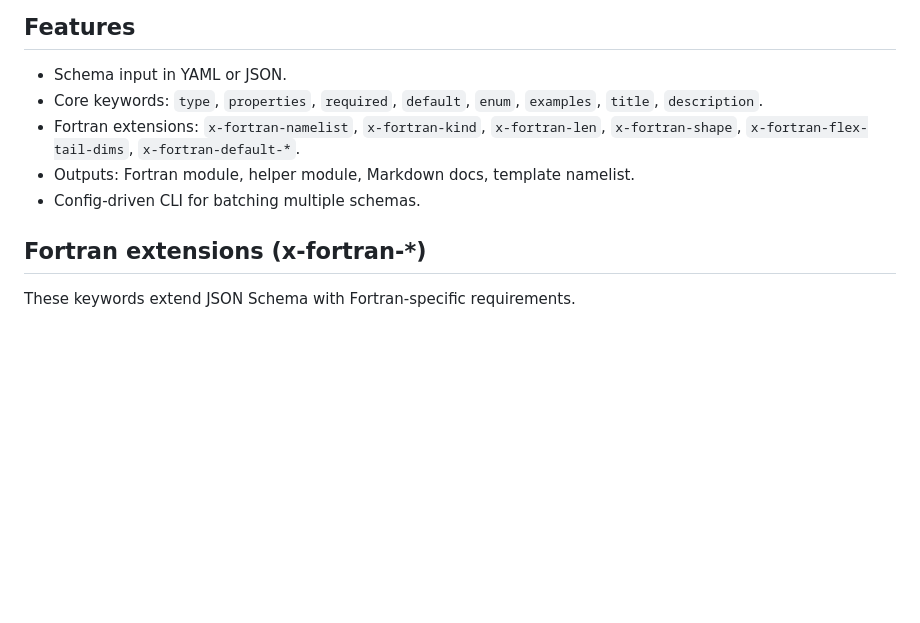
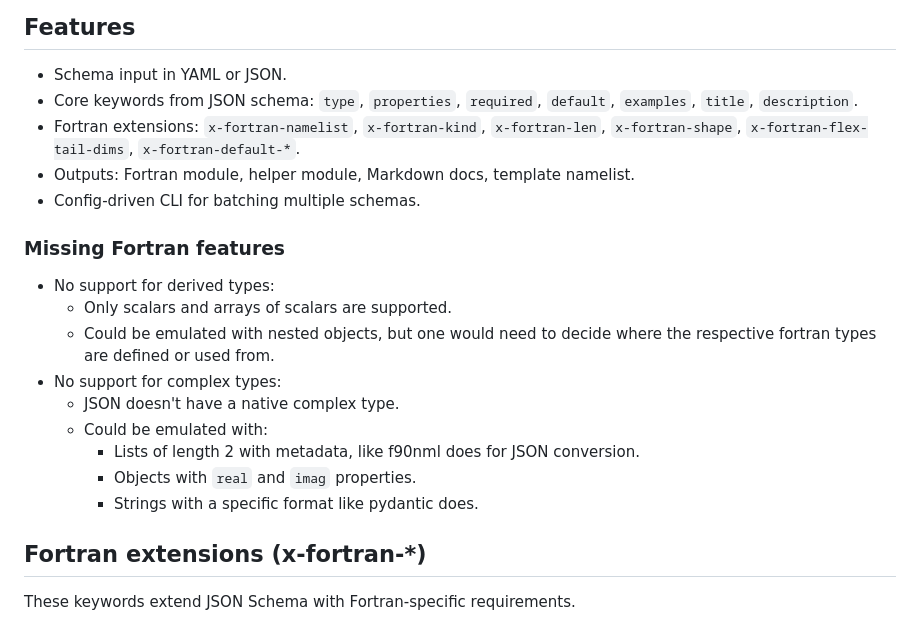
Before and after one commit to MuellerSeb/nml-tools, a Markdown page: README.md, the part around the change. GitHub-like rendering; blank space fills up the shorter version.

Commit message:
state missing features

```diff
--- a/README.md
+++ b/README.md
@@ -9,13 +9,24 @@ Generate Fortran namelist modules, Markdown docs, and template namelists from a
 ## Features
 
 - Schema input in YAML or JSON.
-- Core keywords: `type`, `properties`, `required`, `default`, `enum`,
-  `examples`, `title`, `description`.
+- Core keywords from JSON schema: `type`, `properties`, `required`, `default`, `examples`, `title`, `description`.
 - Fortran extensions: `x-fortran-namelist`, `x-fortran-kind`,
   `x-fortran-len`, `x-fortran-shape`, `x-fortran-flex-tail-dims`,
   `x-fortran-default-*`.
 - Outputs: Fortran module, helper module, Markdown docs, template namelist.
 - Config-driven CLI for batching multiple schemas.
+
+### Missing Fortran features
+
+- No support for derived types:
+  - Only scalars and arrays of scalars are supported.
+  - Could be emulated with nested objects, but one would need to decide where the respective fortran types are defined or used from.
+- No support for complex types:
+  - JSON doesn't have a native complex type.
+  - Could be emulated with:
+    - Lists of length 2 with metadata, like f90nml does for JSON conversion.
+    - Objects with `real` and `imag` properties.
+    - Strings with a specific format like pydantic does.
 
 ## Fortran extensions (x-fortran-*)
 
```
